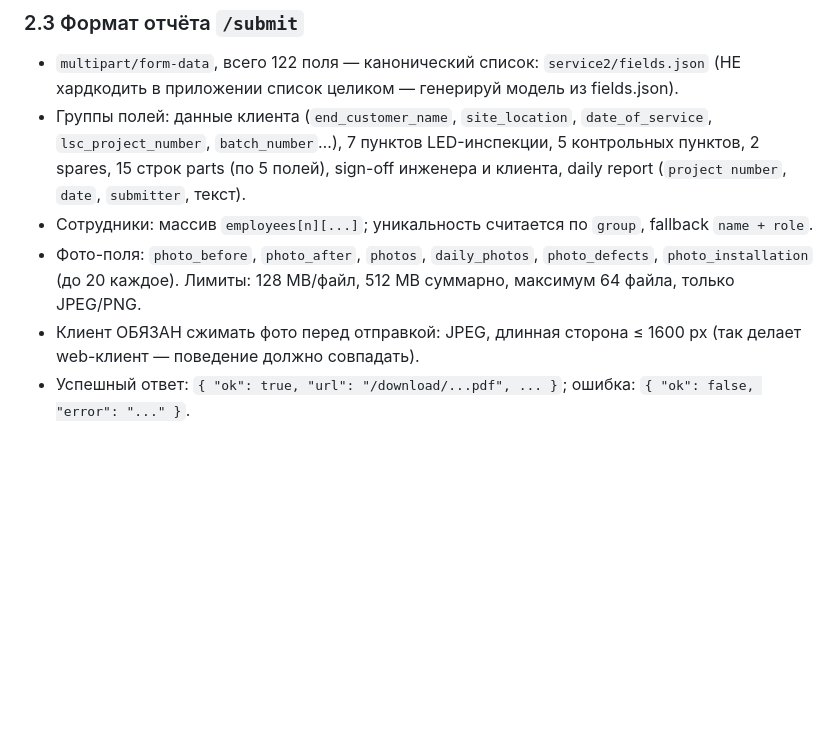
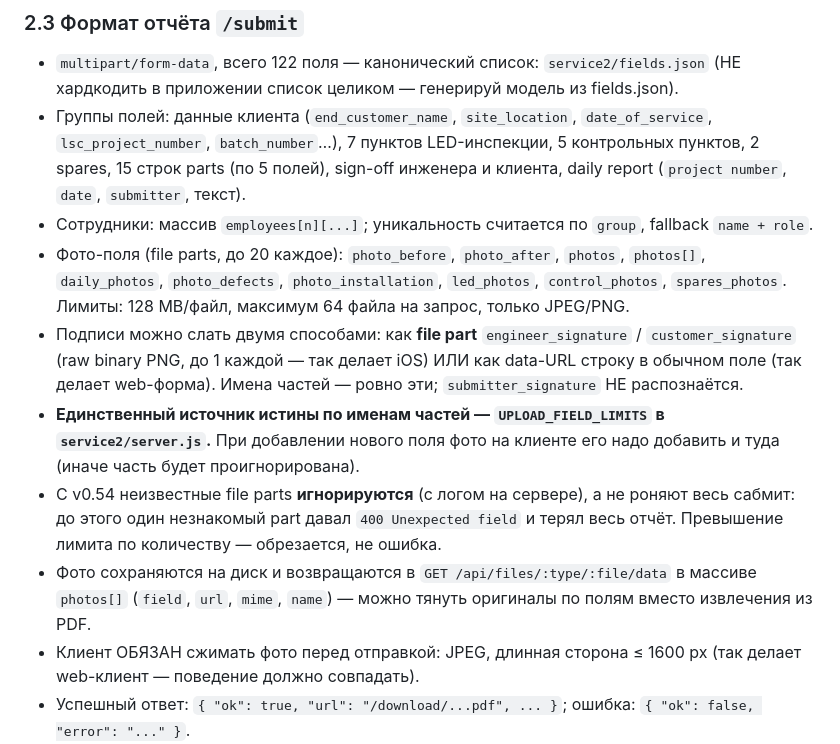
Before and after one commit to Vikinges/LinartSystems, a Markdown page: XCODE_LLM_INSTRUCTIONS.md, the part around the change. Drawn GitHub-style; blank space fills up the shorter version.

Commit message:
docs(ios-spec): document all multipart part names, signature parts and v0.54 tolerance
XCODE_LLM_INSTRUCTIONS.md 2.3 still listed only the six original photo fields and
did not mention signatures-as-file-parts, so the app and server drifted apart -
led_photos/control_photos/spares_photos were sent but not whitelisted, which broke
real submissions. Documents the full part list, points at UPLOAD_FIELD_LIMITS as the
source of truth, and records that unknown parts are now ignored instead of fatal.

Co-Authored-By: Claude Fable 5 <noreply@anthropic.com>

```diff
--- a/XCODE_LLM_INSTRUCTIONS.md
+++ b/XCODE_LLM_INSTRUCTIONS.md
@@ -96,9 +96,23 @@ rate limit на все маршруты. Статусы задания: `pending
   и клиента, daily report (`project number`, `date`, `submitter`, текст).
 - Сотрудники: массив `employees[n][...]`; уникальность считается по `group`,
   fallback `name + role`.
-- Фото-поля: `photo_before`, `photo_after`, `photos`, `daily_photos`,
-  `photo_defects`, `photo_installation` (до 20 каждое). Лимиты: 128 MB/файл,
-  512 MB суммарно, максимум 64 файла, только JPEG/PNG.
+- Фото-поля (file parts, до 20 каждое): `photo_before`, `photo_after`, `photos`,
+  `photos[]`, `daily_photos`, `photo_defects`, `photo_installation`,
+  `led_photos`, `control_photos`, `spares_photos`.
+  Лимиты: 128 MB/файл, максимум 64 файла на запрос, только JPEG/PNG.
+- Подписи можно слать двумя способами: как **file part** `engineer_signature` /
+  `customer_signature` (raw binary PNG, до 1 каждой — так делает iOS) ИЛИ как
+  data-URL строку в обычном поле (так делает web-форма). Имена частей — ровно эти;
+  `submitter_signature` НЕ распознаётся.
+- **Единственный источник истины по именам частей — `UPLOAD_FIELD_LIMITS` в
+  `service2/server.js`.** При добавлении нового поля фото на клиенте его надо
+  добавить и туда (иначе часть будет проигнорирована).
+- С v0.54 неизвестные file parts **игнорируются** (с логом на сервере), а не
+  роняют весь сабмит: до этого один незнакомый part давал `400 Unexpected field`
+  и терял весь отчёт. Превышение лимита по количеству — обрезается, не ошибка.
+- Фото сохраняются на диск и возвращаются в `GET /api/files/:type/:file/data`
+  в массиве `photos[]` (`field`, `url`, `mime`, `name`) — можно тянуть оригиналы
+  по полям вместо извлечения из PDF.
 - Клиент ОБЯЗАН сжимать фото перед отправкой: JPEG, длинная сторона ≤ 1600 px
   (так делает web-клиент — поведение должно совпадать).
 - Успешный ответ: `{ "ok": true, "url": "/download/...pdf", ... }`; ошибка: `{ "ok": false, "error": "..." }`.
```
